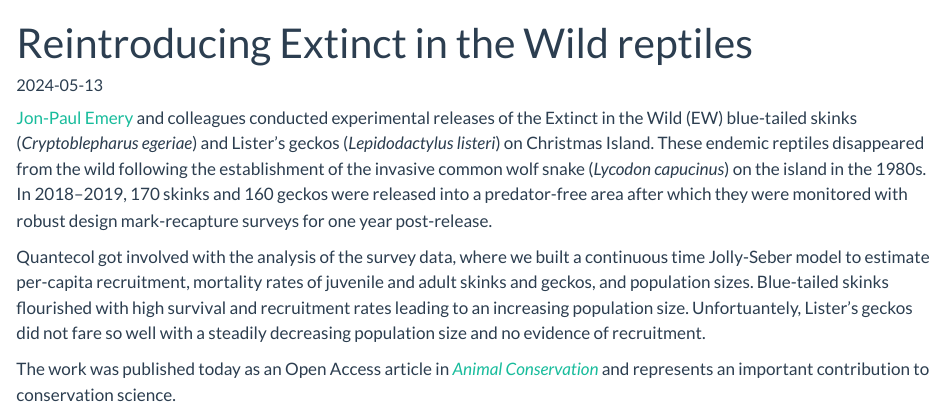
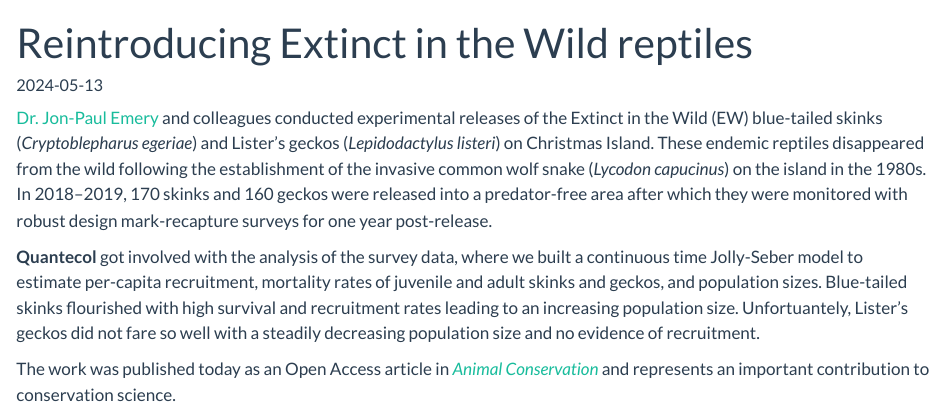
Before and after one commit to mhollanders/quantecol, a Quarto document (portfolio/christmas-island.qmd): the page in a window 1100 px wide, from its top. Rendered offline with R 4.5, knitr and Pandoc in place of Quarto, with nearby package versions.

Commit message:
update christmas island

```diff
--- a/portfolio/christmas-island.qmd
+++ b/portfolio/christmas-island.qmd
@@ -6,9 +6,9 @@ image: "../img/ci-thumbnail.png"
 description: "Trial releases of critically endangered lizards on Christmas Island."
 ---
 
-[Jon-Paul Emery](https://scholar.google.com/citations?user=rdDO8HUAAAAJ&hl=en) and colleagues conducted experimental releases of the Extinct in the Wild (EW) blue-tailed skinks (*Cryptoblepharus egeriae*) and Lister's geckos (*Lepidodactylus listeri*) on Christmas Island. These endemic reptiles disappeared from the wild following the establishment of the invasive common wolf snake (*Lycodon capucinus*) on the island in the 1980s. In 2018--2019, 170 skinks and 160 geckos were released into a predator-free area after which they were monitored with robust design mark-recapture surveys for one year post-release.
+[Dr. Jon-Paul Emery](https://scholar.google.com/citations?user=rdDO8HUAAAAJ&hl=en) and colleagues conducted experimental releases of the Extinct in the Wild (EW) blue-tailed skinks (*Cryptoblepharus egeriae*) and Lister's geckos (*Lepidodactylus listeri*) on Christmas Island. These endemic reptiles disappeared from the wild following the establishment of the invasive common wolf snake (*Lycodon capucinus*) on the island in the 1980s. In 2018--2019, 170 skinks and 160 geckos were released into a predator-free area after which they were monitored with robust design mark-recapture surveys for one year post-release.
 
-Quantecol got involved with the analysis of the survey data, where we built a continuous time Jolly-Seber model to estimate per-capita recruitment, mortality rates of juvenile and adult skinks and geckos, and population sizes. Blue-tailed skinks flourished with high survival and recruitment rates leading to an increasing population size. Unfortuantely, Lister's geckos did not fare so well with a steadily decreasing population size and no evidence of recruitment.
+**Quantecol** got involved with the analysis of the survey data, where we built a continuous time Jolly-Seber model to estimate per-capita recruitment, mortality rates of juvenile and adult skinks and geckos, and population sizes. Blue-tailed skinks flourished with high survival and recruitment rates leading to an increasing population size. Unfortuantely, Lister's geckos did not fare so well with a steadily decreasing population size and no evidence of recruitment.
 
 The work was published today as an Open Access article in [*Animal Conservation*](https://doi.org/10.1111/acv.12940) and represents an important contribution to conservation science.
 
```
Also changed, not shown: docs/search.json, 4 other files.
